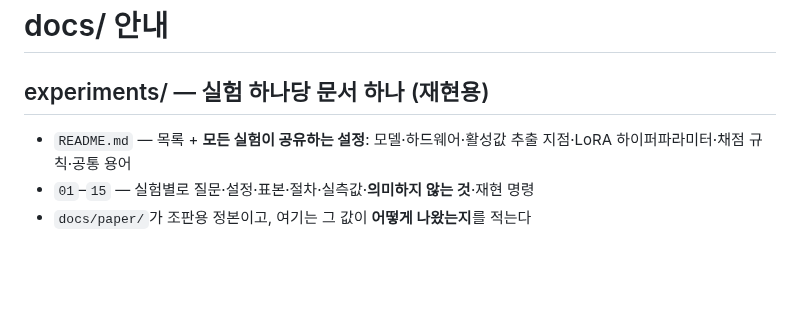
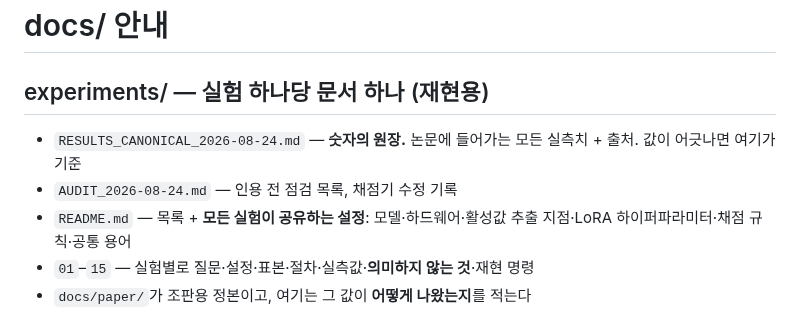
Before and after one commit to 0914eagle/medical_nla, a Markdown page: docs/README.md, the part around the change. Rendered like a GitHub page; blank space fills up the shorter version.

```diff
--- a/docs/README.md
+++ b/docs/README.md
@@ -1,6 +1,9 @@
 # docs/ 안내
 
 ## experiments/ — 실험 하나당 문서 하나 (재현용)
+- `RESULTS_CANONICAL_2026-08-24.md` — **숫자의 원장.** 논문에 들어가는 모든
+  실측치 + 출처. 값이 어긋나면 여기가 기준
+- `AUDIT_2026-08-24.md` — 인용 전 점검 목록, 채점기 수정 기록
 - `README.md` — 목록 + **모든 실험이 공유하는 설정**: 모델·하드웨어·활성값
   추출 지점·LoRA 하이퍼파라미터·채점 규칙·공통 용어
 - `01`–`15` — 실험별로 질문·설정·표본·절차·실측값·**의미하지 않는 것**·재현 명령
```
Also changed, not shown: docs/experiments/README.md (+9 -0 lines), docs/experiments/RESULTS_CANONICAL_2026-08-24.md (added, +530 -0 lines).
